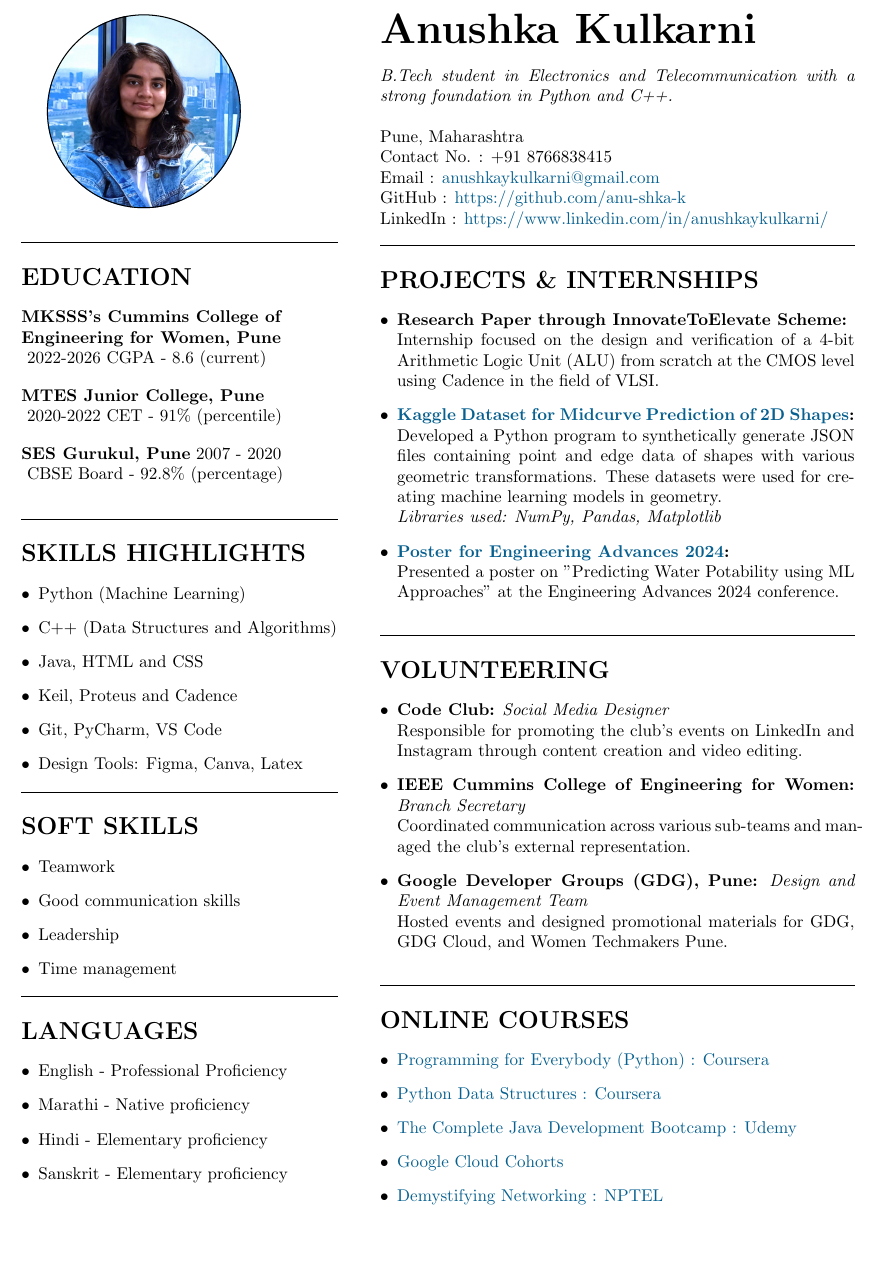
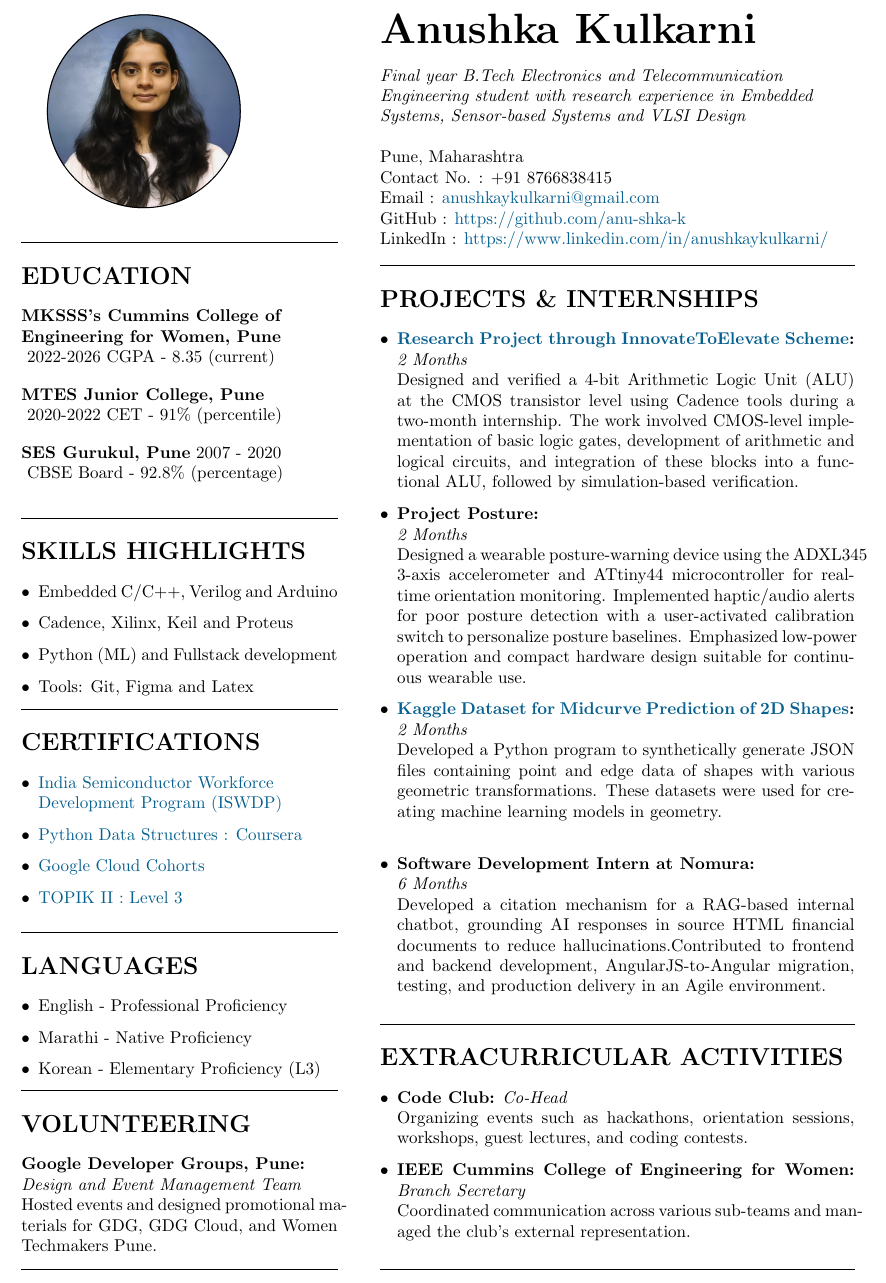
Before and after one commit to anu-shka-k/anu-shka-k, a LaTeX CV (LaTeX/resume_v1.tex): part of the page, cut so that both start at the same text, the shorter picture padded with empty space. Compiled offline with pdfLaTeX.

Commit message:
Resume Updated

```diff
--- a/LaTeX/resume_v1.tex
+++ b/LaTeX/resume_v1.tex
@@ -31,7 +31,7 @@
 	\begin{leftcolumn*}
 	\begin{tikzpicture}
 		\clip (0,0) circle(2cm);
-		\node at (0,0) {\includegraphics[width=4cm]{IDphoto.jpg}};
+		\node at (0,0) {\includegraphics[width=4cm]{"IDPhoto.png"}};
 		\draw[black, very thick] (0,0) circle (2cm);
 	\end{tikzpicture}
 	\vspace{2em}
@@ -39,7 +39,7 @@
 	\section*{EDUCATION}
 	\textbf{MKSSS's Cummins College of \\Engineering for Women, Pune} \\
 		\vspace{1em}
-	2022-2026  CGPA - 8.6 (current) \\
+	2022-2026  CGPA - 8.35 (current) \\
 	\textbf{MTES Junior College, Pune} \\
 		\vspace{1em}
 	2020-2022  CET - 91\% (percentile) \\
@@ -50,91 +50,73 @@
 	\hrule
 	\section*{SKILLS HIGHLIGHTS}
 	\begin{itemize}
-		\item Python (Machine Learning)
-		\item C++ (Data Structures and Algorithms)
-		\item Java, HTML and CSS
-		\item Keil, Proteus and Cadence
-		\item Git, PyCharm, VS Code
-		\item Design Tools: Figma, Canva, Latex
+		\item Embedded C/C++, Verilog and Arduino
+		\item Cadence, Xilinx, Keil and Proteus
+		\item Python (ML) and Fullstack development
+		\item Tools: Git, Figma and Latex
 	\end{itemize}
 	\vspace{0.1em}
 	\hrule
-	\section*{SOFT SKILLS}
+	\section*{CERTIFICATIONS}
 	\begin{itemize}
-		\item Teamwork
-		\item Good communication skills
-		\item Leadership
-		\item Time management
+		\item \href{https://drive.google.com/file/d/1m3KiwHkCuhXEAuF9kE1RmHcsC7NrXVOG/view?usp=sharing}{India Semiconductor Workforce\\ Development Program (ISWDP)}
+		\item \href{https://www.coursera.org/account/accomplishments/verify/3H4QGXNK6MPX}{Python Data Structures : Coursera}
+		\item \href{https://www.cloudskillsboost.google/public_profiles/c9b7367d-4497-45bc-a027-7eaf2bb2bf8f}{Google Cloud Cohorts}
+		\item \href{https://drive.google.com/file/d/1nzrc5M6RdF79U1MPmeDVujCONv6wHi3v/view?usp=sharing}{TOPIK II : Level 3}
 	\end{itemize}
-	\vspace{0.1em}
+	\vspace{1em}
 	\hrule
 	\section*{LANGUAGES}
 	\begin{itemize}
 		\item English - Professional Proficiency
-		\item Marathi - Native proficiency
-		\item Hindi - Elementary proficiency
-		\item Sanskrit - Elementary proficiency
+		\item Marathi - Native Proficiency
+		\item Korean - Elementary Proficiency (L3)
 	\end{itemize}
+	\hrule
+	\section*{VOLUNTEERING}
+	\textbf{Google Developer Groups, Pune:}\\
+	\textit{Design and Event Management Team}\\
+	Hosted events and designed promotional materials for GDG, GDG Cloud, and Women Techmakers Pune.
+	\vspace{1em}
+	\hrule
 
 \end{leftcolumn*}
 
 \switchcolumn
-
 	\section*{\Huge Anushka Kulkarni}
-		\textit{B.Tech student in Electronics and Telecommunication with a strong foundation in Python and C++.} \\ \\
+		\textit{Final year B.Tech Electronics and Telecommunication \\Engineering student with research experience in Embedded \\Systems, Sensor-based Systems and VLSI Design} \\ \\
 		Pune, Maharashtra  \\
 		Contact No. : +91 8766838415  \\
 		Email : \href {anushkaykulkarni@gmail.com}{anushkaykulkarni@gmail.com} \\
 		GitHub : \href {https://github.com/anu-shka-k}{https://github.com/anu-shka-k}  \\
 		LinkedIn : \href {https://www.linkedin.com/in/anushkaykulkarni/}{https://www.linkedin.com/in/anushkaykulkarni/}  \\
-
-		\hrule
-
+	\hrule
 	\section*{PROJECTS \& INTERNSHIPS}
 		\begin{itemize}
-
-			\item \textbf{Research Paper through InnovateToElevate Scheme:}\\
-			Internship focused on the design and verification of a 4-bit Arithmetic Logic Unit (ALU) from scratch at the CMOS level using Cadence in the field of VLSI.
-
+			\item \textbf{\href{https://github.com/anu-shka-k/C2S_InnovateToElevate/blob/main/LaTeX/4bit_ALU.pdf}{Research Project through InnovateToElevate Scheme}:}\\
+			\textit{2 Months}\\
+			Designed and verified a 4-bit Arithmetic Logic Unit (ALU) at the CMOS transistor level using Cadence tools during a two-month internship. The work involved CMOS-level implementation of basic logic gates, development of arithmetic and logical circuits, and integration of these blocks into a functional ALU, followed by simulation-based verification.
+			\item \textbf{Project Posture:}\\
+			\textit{2 Months}\\
+			Designed a wearable posture-warning device using the ADXL345 3-axis accelerometer and ATtiny44 microcontroller for real-time orientation monitoring. Implemented haptic/audio alerts for poor posture detection with a user-activated calibration switch to personalize posture baselines. Emphasized low-power operation and compact hardware design suitable for continuous wearable use.
 			\item \textbf{\href{https://www.kaggle.com/datasets/anushkaykulkarni/midcurvenn-linegraphs}{Kaggle Dataset for Midcurve Prediction of 2D Shapes}:}\\
+			\textit{2 Months}\\
 			Developed a Python program to synthetically generate JSON files containing point and edge data of shapes with various geometric transformations. These datasets were used for creating machine learning models in geometry. \\
-			\textit{Libraries used: NumPy, Pandas, Matplotlib}
-
-			\item \textbf{\href{https://drive.google.com/file/d/1J5h5wK-NsolEpNHerocv-4T25yTHo-_N/view?usp=sharing}{Poster for Engineering Advances 2024}:}\\
-			Presented a poster on "Predicting Water Potability using ML Approaches" at the Engineering Advances 2024 conference.
+			\item \textbf{Software Development Intern at Nomura:}\\
+			\textit{6 Months}\\
+			Developed a citation mechanism for a RAG-based internal chatbot, grounding AI responses in source HTML financial documents to reduce hallucinations.Contributed to frontend and backend development, AngularJS-to-Angular migration, testing, and production delivery in an Agile environment.
 
 		\end{itemize}
 	\vspace{1em}
-
-
 	\hrule
-	\section*{VOLUNTEERING}
+	\section*{EXTRACURRICULAR ACTIVITIES}
 		\begin{itemize}
-
-			\item \textbf{Code Club:} \textit{Social Media Designer}\\
-			Responsible for promoting the club's events on LinkedIn and Instagram through content creation and video editing.
-
+			\item \textbf{Code Club:} \textit{Co-Head}\\
+			Organizing events such as hackathons, orientation sessions, workshops, guest lectures, and coding contests.
 			\item \textbf{IEEE Cummins College of Engineering for Women:} \textit{Branch Secretary}\\
 			Coordinated communication across various sub-teams and managed the club's external representation.
-
-			\item \textbf{Google Developer Groups (GDG), Pune:} \textit{Design and Event Management Team}\\
-			Hosted events and designed promotional materials for GDG, GDG Cloud, and Women Techmakers Pune.
-
 		\end{itemize}
-
 	\vspace{1em}
-
 	\hrule
-	\section*{ONLINE COURSES}
-		\begin{itemize}
-			\item \href{https://www.coursera.org/account/accomplishments/certificate/9MSL99K95L8U}{Programming for Everybody (Python) : Coursera}
-			\item \href{https://www.coursera.org/account/accomplishments/verify/3H4QGXNK6MPX}{Python Data Structures : Coursera}
-			\item \href{https://www.udemy.com/certificate/UC-57fc4962-2320-48d8-b0d2-1b83573ecdd0/}{The Complete Java Development Bootcamp : Udemy}
-			\item \href{https://www.cloudskillsboost.google/public_profiles/c9b7367d-4497-45bc-a027-7eaf2bb2bf8f}{Google Cloud Cohorts}
-			\item \href{https://drive.google.com/file/d/1J4DTrLUJHfVtcJjgAT6V12THgwveibim/view?usp=sharing}{Demystifying Networking : NPTEL}
-		\end{itemize}
-		\vspace{1em}
-
 \end{paracol}
-
 \end{document}
```
Also changed, not shown: LaTeX/images/IDPhoto.jpg (deleted), LaTeX/images/IDPhoto.png (added), LaTeX/resume_v1.pdf.
